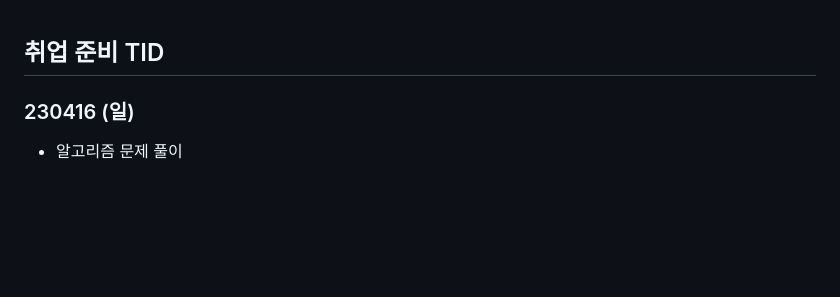
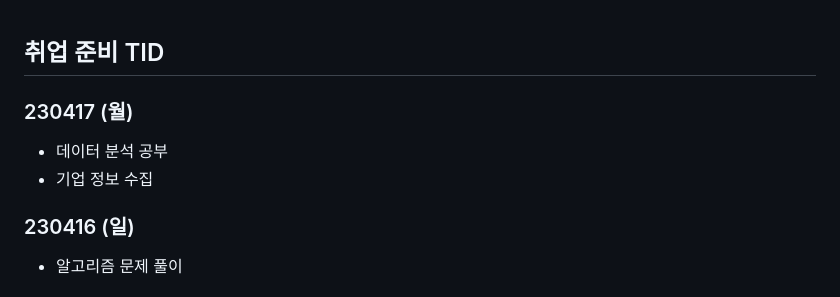
Before and after one commit to Suhwan-Im/TIL, a Markdown page: 13. 취업준비 기간/[취업 준비 TID].md, the part around the change. Drawn GitHub-style; blank space fills up the shorter version.

Commit message:
updating_230417

```diff
--- a/13. 취업준비 기간/[취업 준비 TID].md
+++ b/13. 취업준비 기간/[취업 준비 TID].md
@@ -1,4 +1,11 @@
 ## 취업 준비 TID
+
+
+
+### 230417 (월)
+
+- 데이터 분석 공부
+- 기업 정보 수집
 
 
 
```
